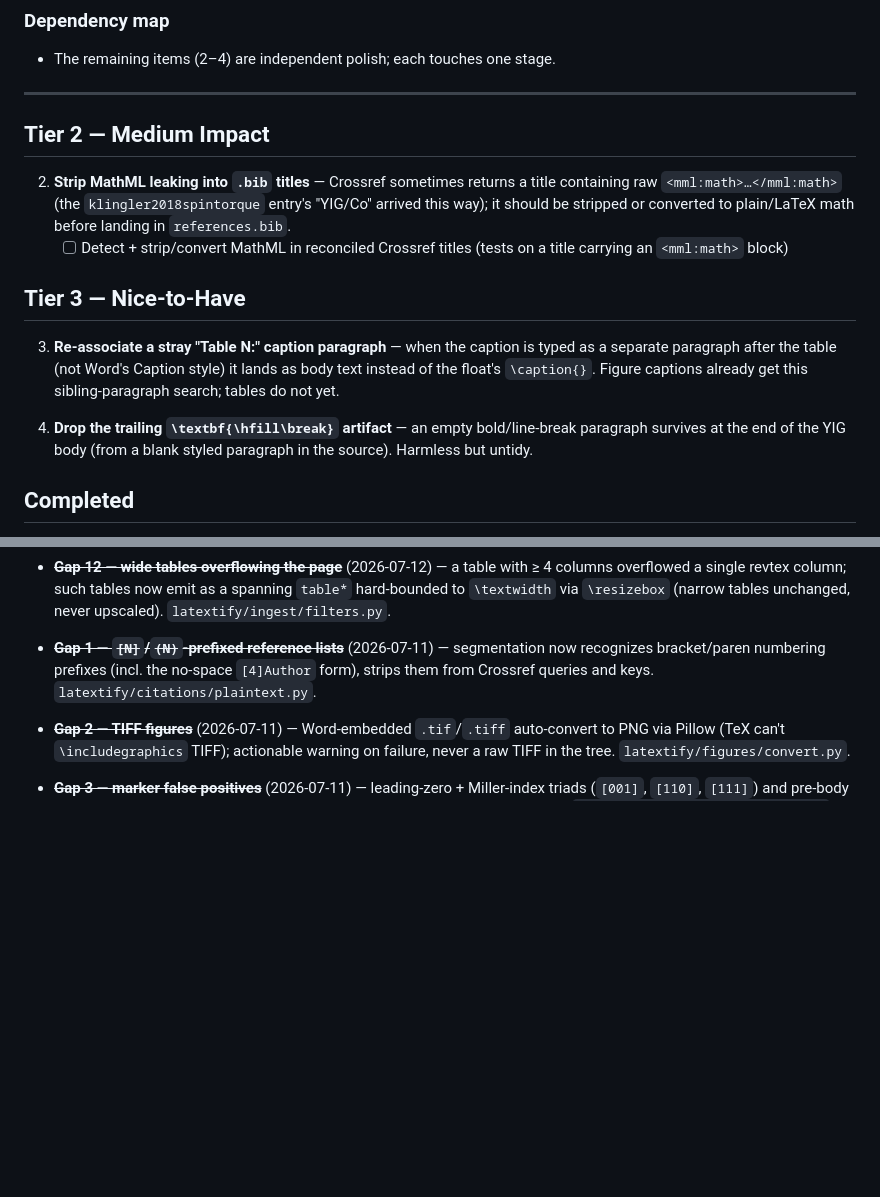
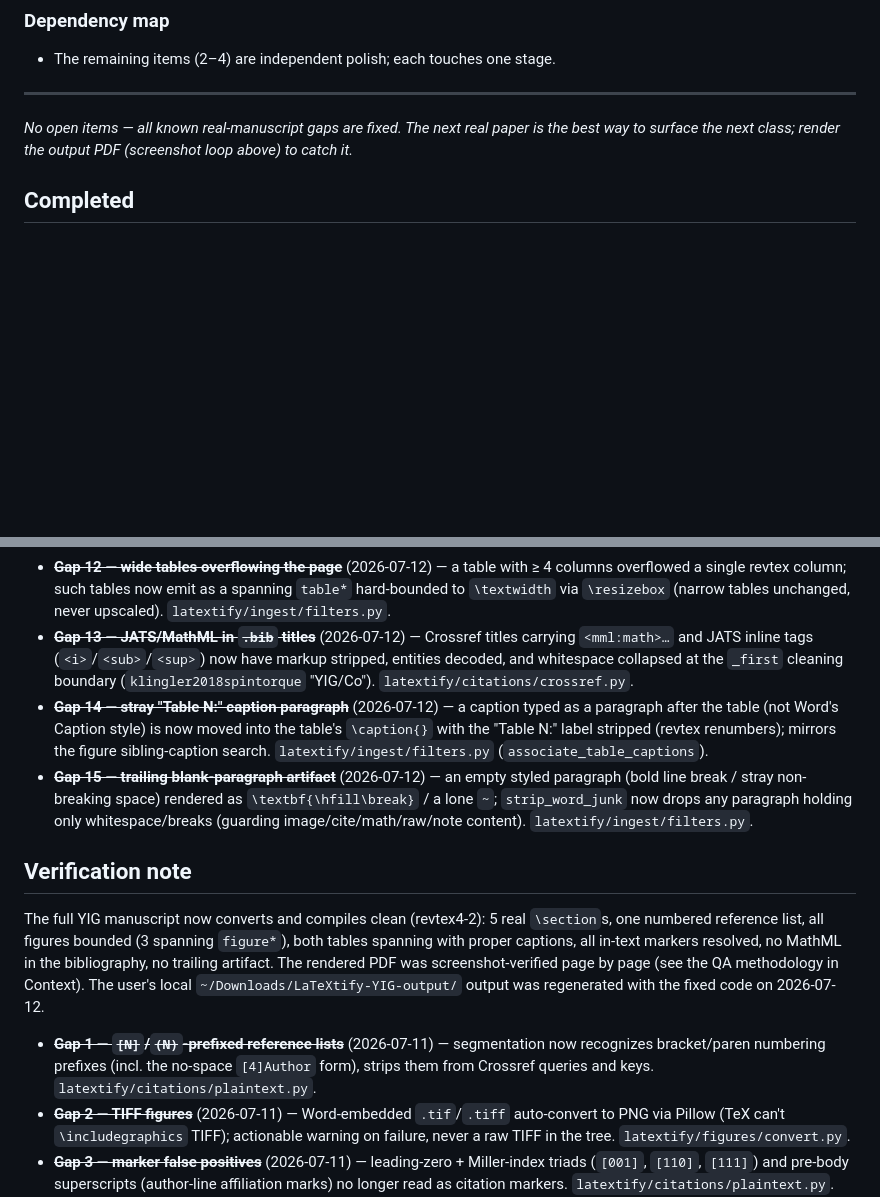
Before and after one commit to pquarterman17/LaTeXtify, a Markdown page: plans/MANUSCRIPT_FIDELITY_PLAN.md, 2 parts joined by grey strips. Rendered like a GitHub page; blank space fills up the shorter version.

Commit message:
docs(plan): close gaps 13-15 (MathML titles, table captions, blank paras)

```diff
--- a/plans/MANUSCRIPT_FIDELITY_PLAN.md
+++ b/plans/MANUSCRIPT_FIDELITY_PLAN.md
@@ -59,25 +59,9 @@ caught and verified. Compare against the published YIG PDFs in `~/Downloads`.
 
 ---
 
-## Tier 2 — Medium Impact
-
-2. **Strip MathML leaking into `.bib` titles** — Crossref sometimes returns a
-   title containing raw `<mml:math>…</mml:math>` (the `klingler2018spintorque`
-   entry's "YIG/Co" arrived this way); it should be stripped or converted to
-   plain/LaTeX math before landing in `references.bib`.
-   - [ ] Detect + strip/convert MathML in reconciled Crossref titles (tests on
-     a title carrying an `<mml:math>` block)
-
-## Tier 3 — Nice-to-Have
-
-3. **Re-associate a stray "Table N:" caption paragraph** — when the caption is
-   typed as a separate paragraph after the table (not Word's Caption style) it
-   lands as body text instead of the float's `\caption{}`. Figure captions
-   already get this sibling-paragraph search; tables do not yet.
-
-4. **Drop the trailing `\textbf{\hfill\break}` artifact** — an empty
-   bold/line-break paragraph survives at the end of the YIG body (from a blank
-   styled paragraph in the source). Harmless but untidy.
+_No open items — all known real-manuscript gaps are fixed. The next real paper
+is the best way to surface the next class; render the output PDF (screenshot
+loop above) to catch it._
 
 ## Completed
 
@@ -111,6 +95,30 @@ caught and verified. Compare against the published YIG PDFs in `~/Downloads`.
   ≥ 4 columns overflowed a single revtex column; such tables now emit as a
   spanning `table*` hard-bounded to `\textwidth` via `\resizebox` (narrow tables
   unchanged, never upscaled). `latextify/ingest/filters.py`.
+- ~~**Gap 13 — JATS/MathML in `.bib` titles**~~ (2026-07-12) — Crossref titles
+  carrying `<mml:math>…` and JATS inline tags (`<i>`/`<sub>`/`<sup>`) now have
+  markup stripped, entities decoded, and whitespace collapsed at the `_first`
+  cleaning boundary (`klingler2018spintorque` "YIG/Co"). `latextify/citations/crossref.py`.
+- ~~**Gap 14 — stray "Table N:" caption paragraph**~~ (2026-07-12) — a caption
+  typed as a paragraph after the table (not Word's Caption style) is now moved
+  into the table's `\caption{}` with the "Table N:" label stripped (revtex
+  renumbers); mirrors the figure sibling-caption search.
+  `latextify/ingest/filters.py` (`associate_table_captions`).
+- ~~**Gap 15 — trailing blank-paragraph artifact**~~ (2026-07-12) — an empty
+  styled paragraph (bold line break / stray non-breaking space) rendered as
+  `\textbf{\hfill\break}` / a lone `~`; `strip_word_junk` now drops any
+  paragraph holding only whitespace/breaks (guarding image/cite/math/raw/note
+  content). `latextify/ingest/filters.py`.
+
+## Verification note
+
+The full YIG manuscript now converts and compiles clean (revtex4-2): 5 real
+`\section`s, one numbered reference list, all figures bounded (3 spanning
+`figure*`), both tables spanning with proper captions, all in-text markers
+resolved, no MathML in the bibliography, no trailing artifact. The rendered PDF
+was screenshot-verified page by page (see the QA methodology in Context). The
+user's local `~/Downloads/LaTeXtify-YIG-output/` output was regenerated with
+the fixed code on 2026-07-12.
 
 - ~~**Gap 1 — `[N]`/`(N)`-prefixed reference lists**~~ (2026-07-11) — segmentation
   now recognizes bracket/paren numbering prefixes (incl. the no-space `[4]Author`
```
